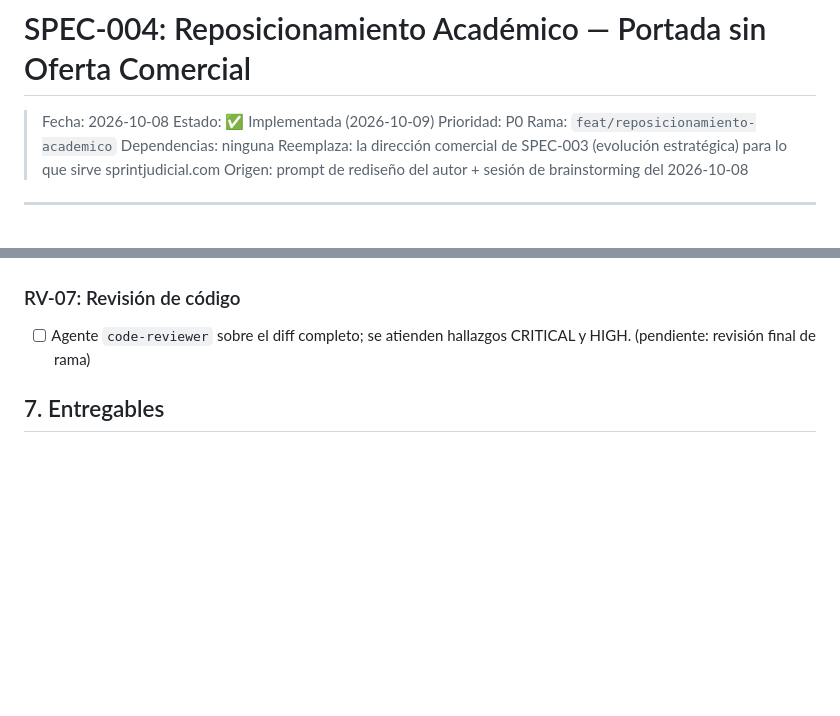
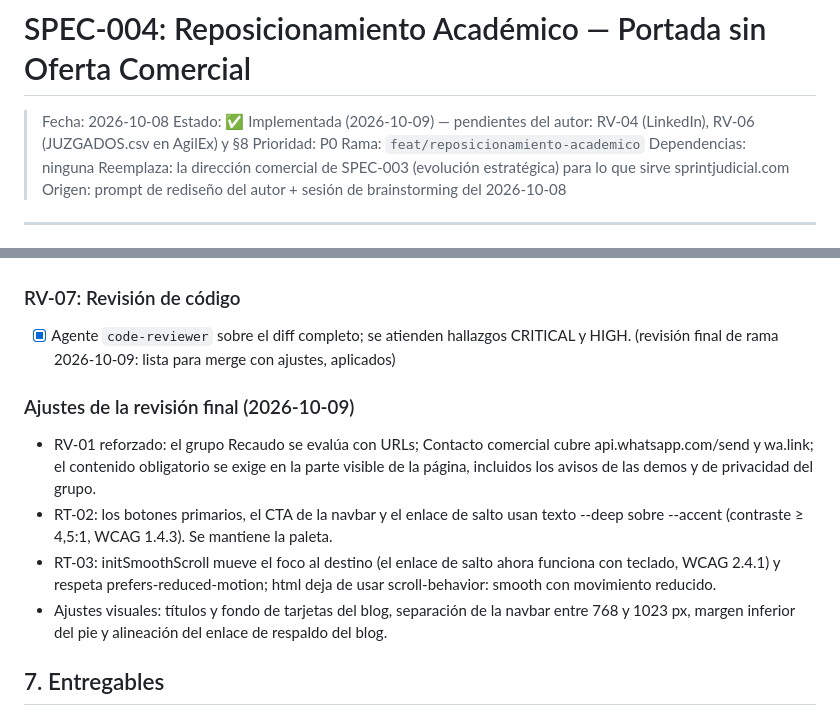
Before and after one commit to HammerDev99/main-sprintjudicial, a Markdown page: docs/specs/SPEC-004-reposicionamiento-academico.md, 2 parts joined by grey strips. Drawn GitHub-style; blank space fills up the shorter version.

```diff
--- a/docs/specs/SPEC-004-reposicionamiento-academico.md
+++ b/docs/specs/SPEC-004-reposicionamiento-academico.md
@@ -1,7 +1,7 @@
 # SPEC-004: Reposicionamiento Académico — Portada sin Oferta Comercial
 
 > Fecha: 2026-10-08
-> Estado: ✅ Implementada (2026-10-09)
+> Estado: ✅ Implementada (2026-10-09) — pendientes del autor: RV-04 (LinkedIn), RV-06 (JUZGADOS.csv en AgilEx) y §8
 > Prioridad: P0
 > Rama: `feat/reposicionamiento-academico`
 > Dependencias: ninguna
@@ -264,7 +264,14 @@ Pipeline, Servicios, Cómo funciona, Comparativa, ¿Por qué Sprint Judicial?, C
 
 ### RV-07: Revisión de código
 
-- [ ] Agente `code-reviewer` sobre el diff completo; se atienden hallazgos CRITICAL y HIGH. (pendiente: revisión final de rama)
+- [x] Agente `code-reviewer` sobre el diff completo; se atienden hallazgos CRITICAL y HIGH. (revisión final de rama 2026-10-09: lista para merge con ajustes, aplicados)
+
+### Ajustes de la revisión final (2026-10-09)
+
+- RV-01 reforzado: el grupo Recaudo se evalúa con URLs; Contacto comercial cubre api.whatsapp.com/send y wa.link; el contenido obligatorio se exige en la parte visible de la página, incluidos los avisos de las demos y de privacidad del grupo.
+- RT-02: los botones primarios, el CTA de la navbar y el enlace de salto usan texto --deep sobre --accent (contraste ≥ 4,5:1, WCAG 1.4.3). Se mantiene la paleta.
+- RT-03: initSmoothScroll mueve el foco al destino (el enlace de salto ahora funciona con teclado, WCAG 2.4.1) y respeta prefers-reduced-motion; html deja de usar scroll-behavior: smooth con movimiento reducido.
+- Ajustes visuales: títulos y fondo de tarjetas del blog, separación de la navbar entre 768 y 1023 px, margen inferior del pie y alineación del enlace de respaldo del blog.
 
 ## 7. Entregables
 
```
Also changed, not shown: README.md (+2 -0 lines).
